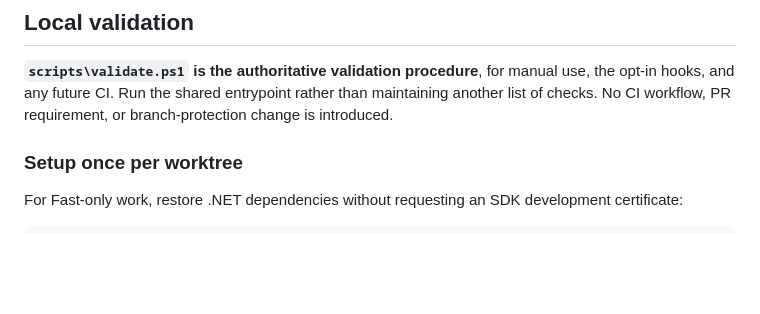
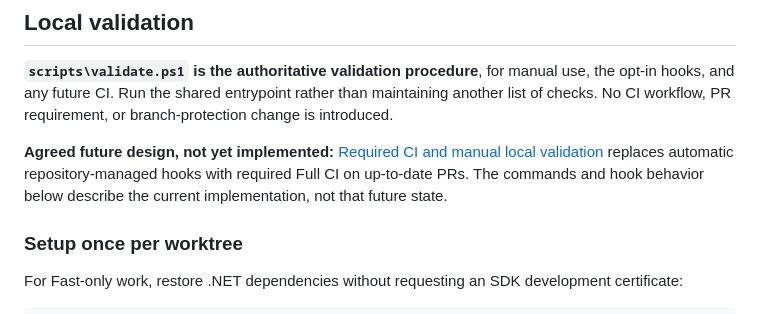
Before and after one commit to geevensingh/trmnl-calendar, a Markdown page: README.md, the part around the change. Rendered like a GitHub page; blank space fills up the shorter version.

```diff
--- a/README.md
+++ b/README.md
@@ -76,6 +76,8 @@ This is the RubyGems `install bundler` operation, independent of another install
 ## Local validation
 
 **`scripts\validate.ps1` is the authoritative validation procedure**, for manual use, the opt-in hooks, and any future CI. Run the shared entrypoint rather than maintaining another list of checks. No CI workflow, PR requirement, or branch-protection change is introduced.
+
+**Agreed future design, not yet implemented:** [Required CI and manual local validation](docs/ci-validation-design.md) replaces automatic repository-managed hooks with required Full CI on up-to-date PRs. The commands and hook behavior below describe the current implementation, not that future state.
 
 ### Setup once per worktree
 
```
Also changed, not shown: docs/ci-validation-design.md (added, +52 -0 lines).
